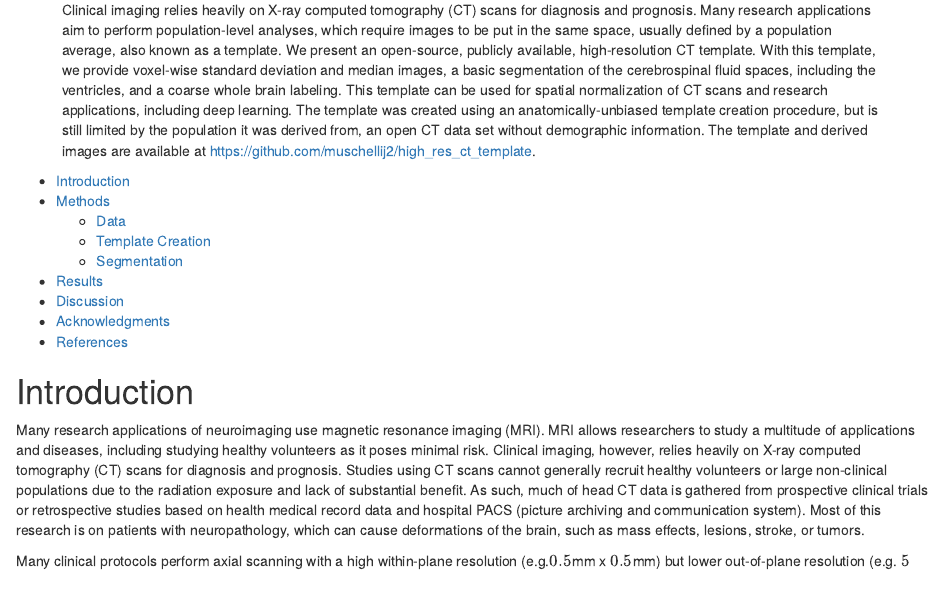
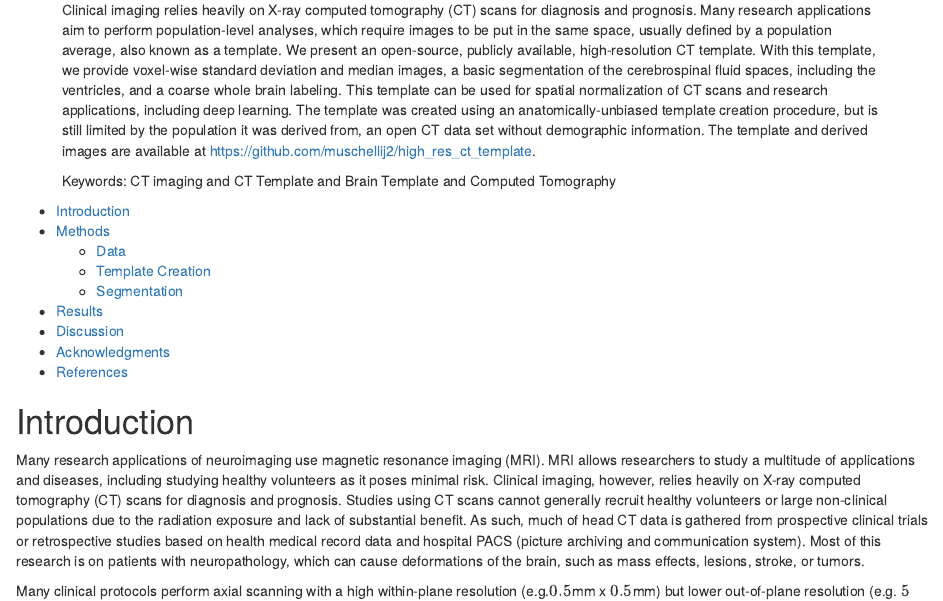
Before and after one commit to muschellij2/high_res_ct_template, an R Markdown document (index.Rmd): the page in a window 1100 px wide, from 260 px down. The pictures show the output file index.html that the author committed with the source, opened offline.

Commit message:
updated supplement

```diff
--- a/index.Rmd
+++ b/index.Rmd
@@ -9,6 +9,8 @@ address:
     address: Johns Hopkins Bloomberg School of Public Health, Department of Biostatistics, 615 N Wolfe St, Baltimore, MD, 21205
 abstract: |
   Clinical imaging relies heavily on X-ray computed tomography (CT) scans for diagnosis and prognosis.  Many research applications aim to perform population-level analyses, which require images to be put in the same space, usually defined by a population average, also known as a template.  We present an open-source, publicly available, high-resolution CT template. With this template, we provide voxel-wise standard deviation and median images, a basic segmentation of the cerebrospinal fluid spaces, including the ventricles, and a coarse whole brain labeling. This template can be used for spatial normalization of CT scans and research applications, including deep learning. The template was created using an anatomically-unbiased template creation procedure, but is still limited by the population it was derived from, an open CT data set without demographic information. The template and derived images are available at https://github.com/muschellij2/high_res_ct_template.
+
+  Keywords: CT imaging and CT Template and Brain Template and Computed Tomography
 journal: "International Conference on Information Processing and Management of Uncertainty in Knowledge-Based Systems"
 date: "`r Sys.Date()`"
 bibliography: refs.bib
```
Also changed, not shown: index.html, index.md, index.pdf, index.tex, index_files/figure-latex/performance-1.pdf, index_files/figure-latex/template-1.pdf, index.Rmd (1 more changed lines).
